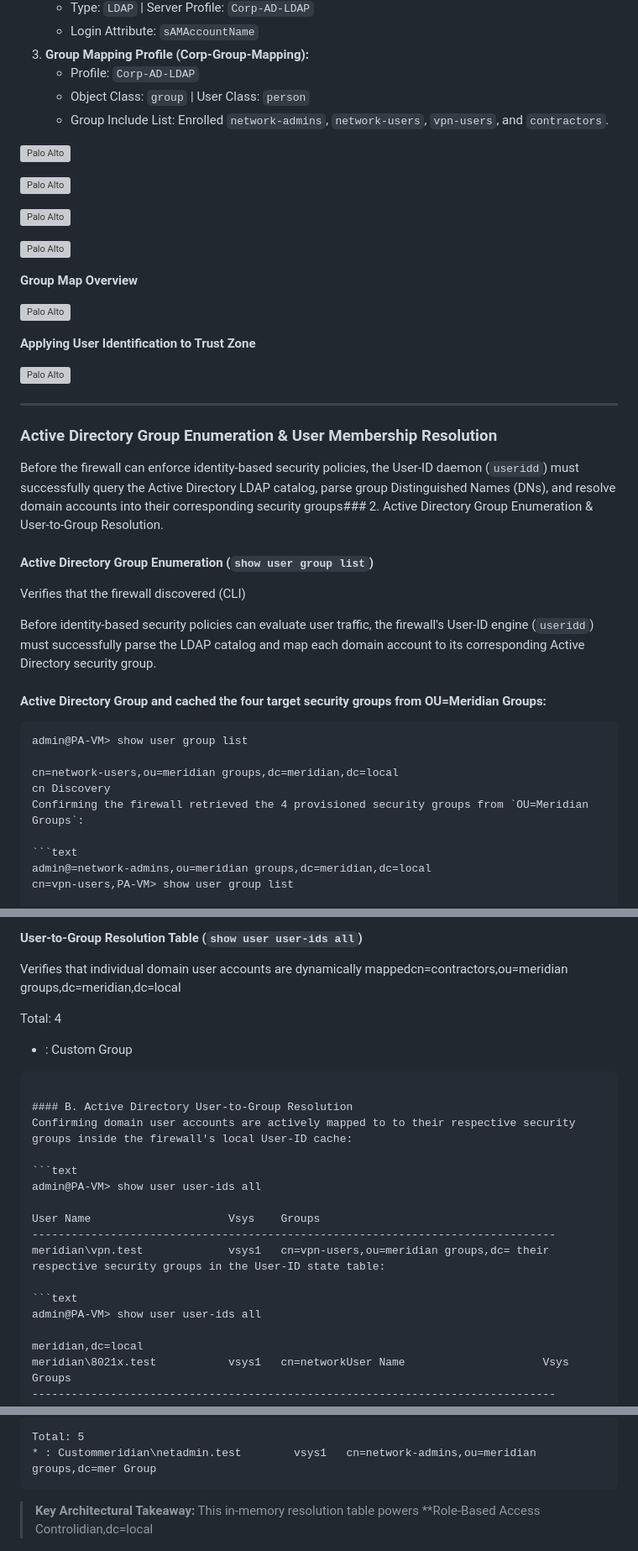
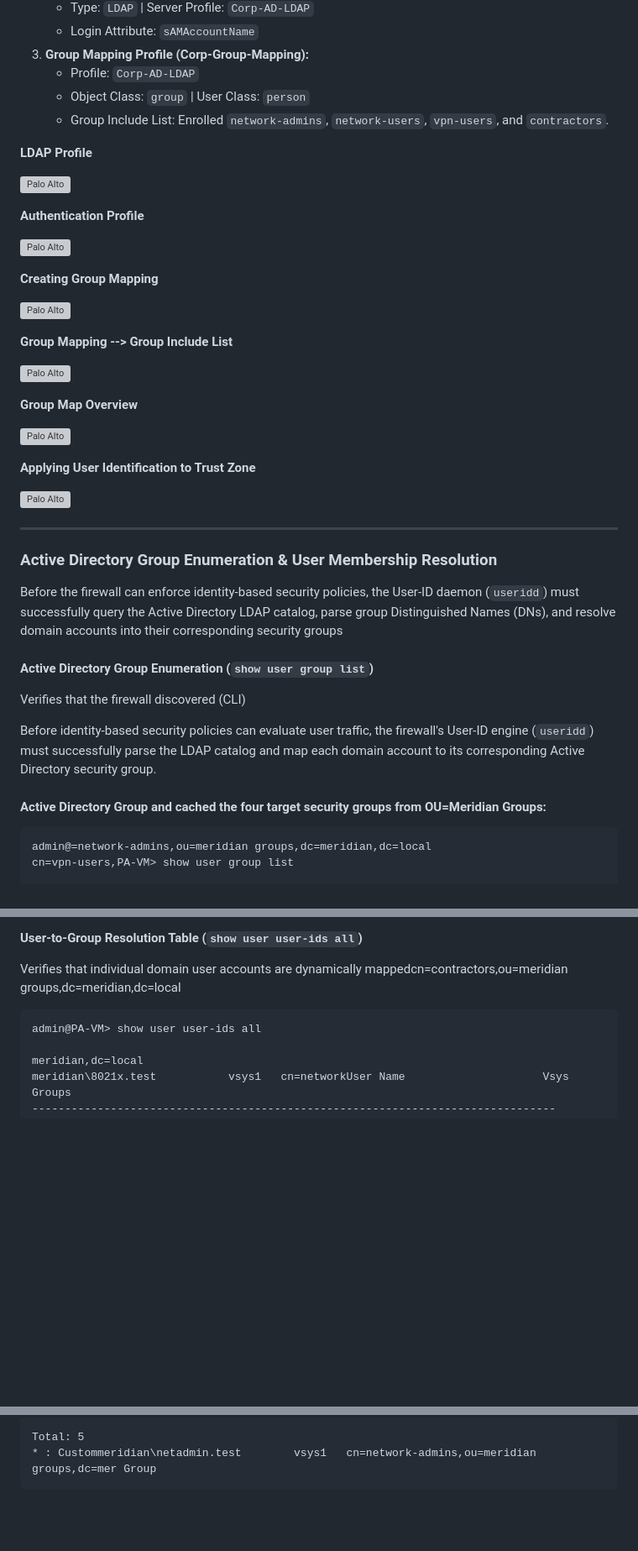
Before and after one commit to richardpateau/Palo-Alto-Security, a Markdown page: Project 4 Enterprise Identity Fabric – User-ID Architecture/README.md, 3 parts joined by grey strips. Shown at 84% size. Rendered like a GitHub page; blank space fills up the shorter version; grey boxes are pictures that could not be loaded.

Commit message:
“README”

````diff
--- a/Project 4 Enterprise Identity Fabric – User-ID Architecture/README.md
+++ b/Project 4 Enterprise Identity Fabric – User-ID Architecture/README.md
@@ -67,11 +67,19 @@ To import the Active Directory hierarchy without hardcoding usernames:
    * Object Class: `group` | User Class: `person`
    * Group Include List: Enrolled `network-admins`, `network-users`, `vpn-users`, and `contractors`.
 
+**LDAP Profile**
+
 ![Palo Alto](screenshots/creating-ldap-profile.png)
+
+**Authentication Profile**
 
 ![Palo Alto](screenshots/creating-authentication-profile.png)
 
+**Creating Group Mapping**
+
 ![Palo Alto](screenshots/configuring-group-mapping.png)
+
+**Group Mapping --> Group Include List**
 
 ![Palo Alto](screenshots/configuring-group-mapping-group-list.png)
 
@@ -87,7 +95,7 @@ To import the Active Directory hierarchy without hardcoding usernames:
 
 ### Active Directory Group Enumeration & User Membership Resolution
 
-Before the firewall can enforce identity-based security policies, the User-ID daemon (`useridd`) must successfully query the Active Directory LDAP catalog, parse group Distinguished Names (DNs), and resolve domain accounts into their corresponding security groups### 2. Active Directory Group Enumeration & User-to-Group Resolution.
+Before the firewall can enforce identity-based security policies, the User-ID daemon (`useridd`) must successfully query the Active Directory LDAP catalog, parse group Distinguished Names (DNs), and resolve domain accounts into their corresponding security groups
 
 #### Active Directory Group Enumeration (`show user group list`)
 Verifies that the firewall discovered (CLI)
@@ -95,13 +103,6 @@ Verifies that the firewall discovered (CLI)
 Before identity-based security policies can evaluate user traffic, the firewall's User-ID engine (`useridd`) must successfully parse the LDAP catalog and map each domain account to its corresponding Active Directory security group.
 
 #### Active Directory Group and cached the four target security groups from OU=Meridian Groups:
-
-```text
-admin@PA-VM> show user group list
-
-cn=network-users,ou=meridian groups,dc=meridian,dc=local
-cn Discovery
-Confirming the firewall retrieved the 4 provisioned security groups from `OU=Meridian Groups`:
 
 ```text
 admin@=network-admins,ou=meridian groups,dc=meridian,dc=local
@@ -121,20 +122,6 @@ Total: 4
 #### User-to-Group Resolution Table (`show user user-ids all`)
 Verifies that individual domain user accounts are dynamically mappedcn=contractors,ou=meridian groups,dc=meridian,dc=local
 
-Total: 4
-* : Custom Group
-```
-
-#### B. Active Directory User-to-Group Resolution
-Confirming domain user accounts are actively mapped to to their respective security groups inside the firewall's local User-ID cache:
-
-```text
-admin@PA-VM> show user user-ids all
-
-User Name                     Vsys    Groups
---------------------------------------------------------------------------------
-meridian\vpn.test             vsys1   cn=vpn-users,ou=meridian groups,dc= their respective security groups in the User-ID state table:
-
 ```text
 admin@PA-VM> show user user-ids all
 
@@ -153,8 +140,6 @@ meridian\netadmin.test        vsys1   cn=network-admins,ou=meridian groups,dc=me
 Total: 5
 * : Custommeridian\netadmin.test        vsys1   cn=network-admins,ou=meridian groups,dc=mer Group
 ```
-
-> **Key Architectural Takeaway:** This in-memory resolution table powers **Role-Based Access Controlidian,dc=local
 
 ![Palo Alto](screenshots/show-user-user-ids-all.png)
 
````
Also changed, not shown: other parts of Project 4 Enterprise Identity Fabric – User-ID Architecture/README.md (+5 -1 lines), Project 4 Enterprise Identity Fabric – User-ID Architecture/screenshots/authentication-enforcement.png (added), 1 other file.
